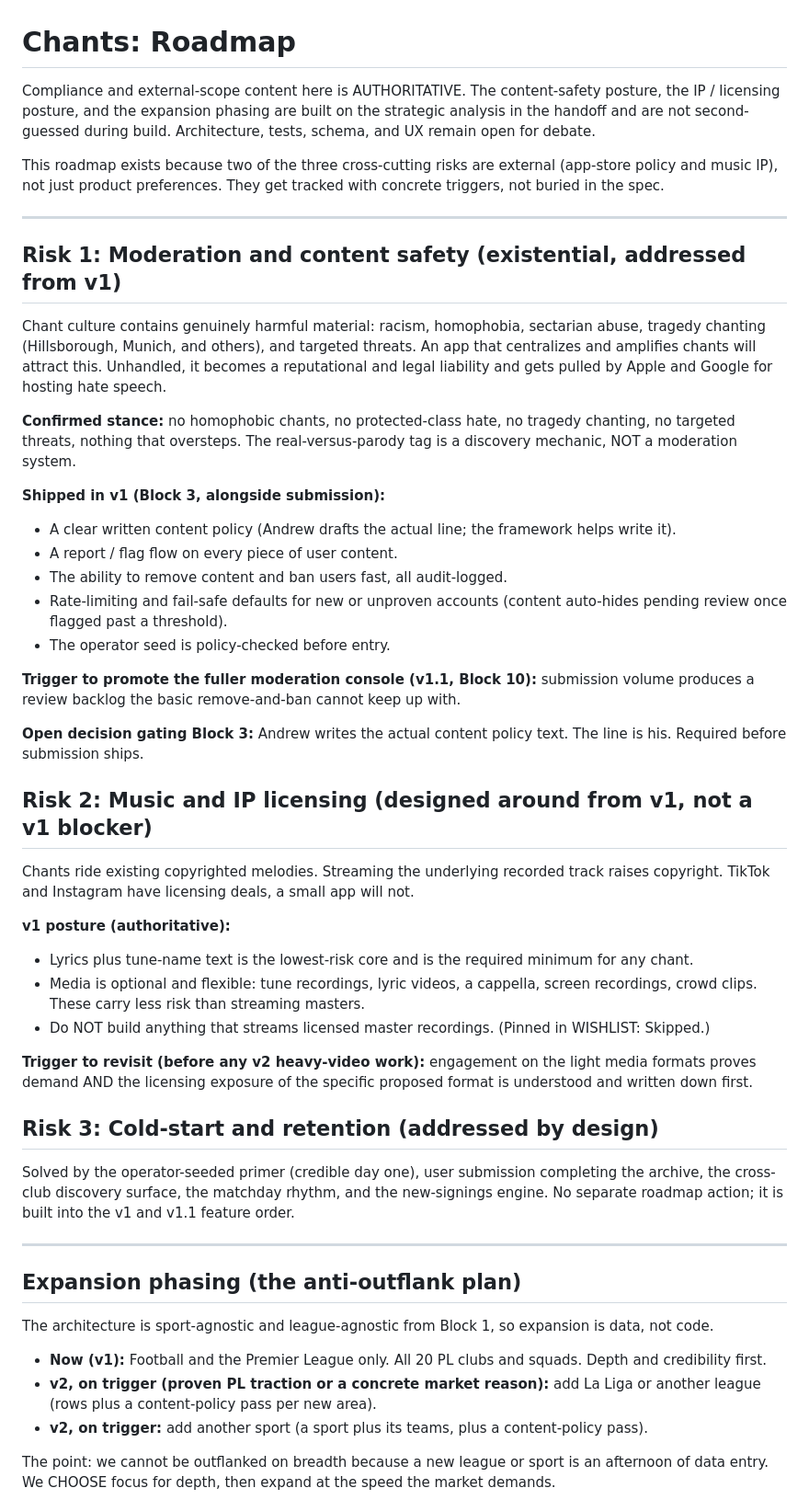
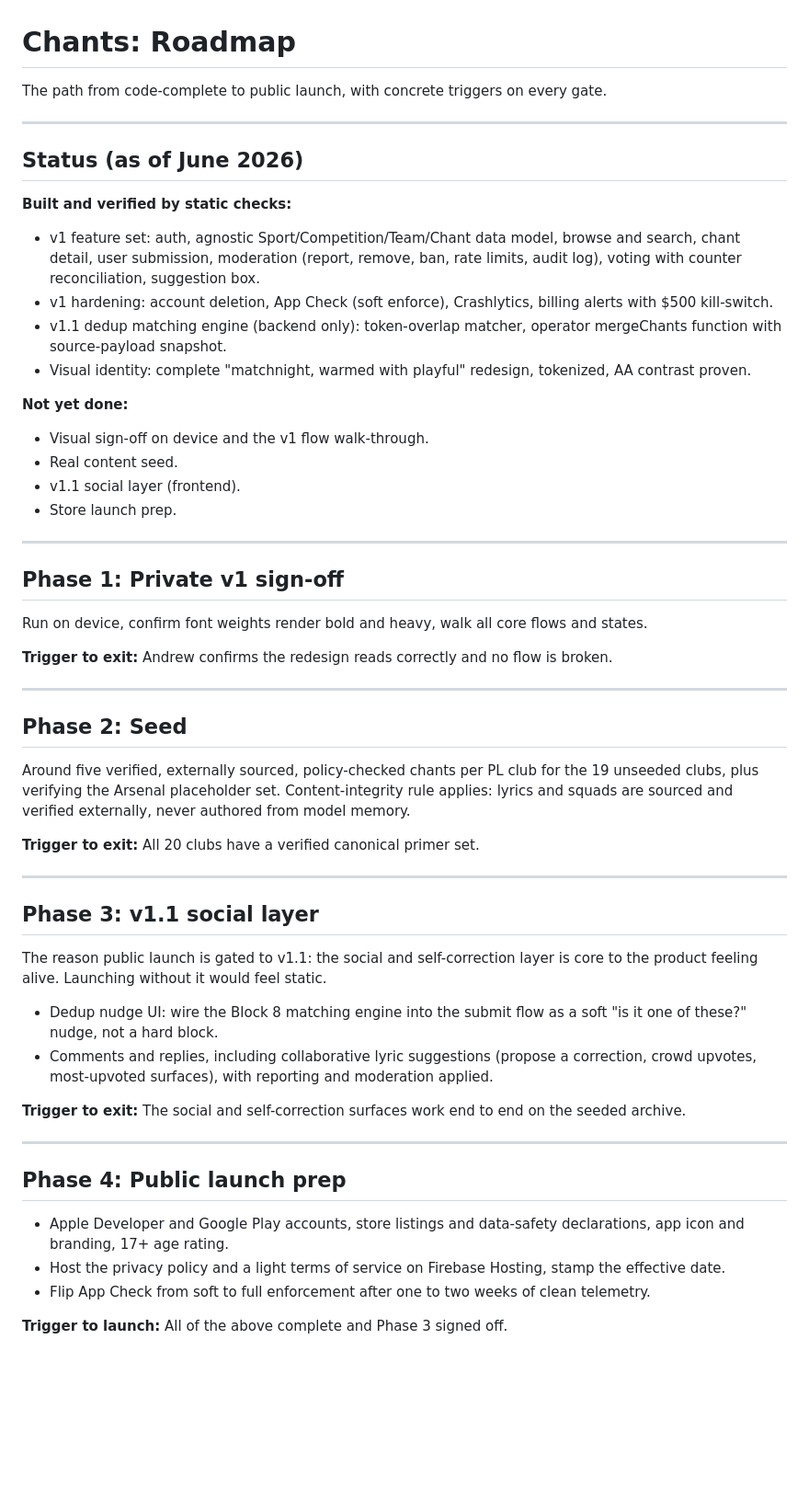
Before and after one commit to andrewbolaji/Chants, a Markdown page: ROADMAP.md, the part around one of its changes. Shown at 92% size. Rendered like a GitHub page; blank space fills up the shorter version.

Commit message:
Rewrite ROADMAP.md to reflect current status and launch path (doc-only)
Four phases: private v1 sign-off, seed, v1.1 social layer, public
launch prep. Each gated by a concrete trigger.

```diff
--- a/ROADMAP.md
+++ b/ROADMAP.md
@@ -1,51 +1,57 @@
 # Chants: Roadmap
 
-Compliance and external-scope content here is AUTHORITATIVE. The content-safety posture, the IP / licensing posture, and the expansion phasing are built on the strategic analysis in the handoff and are not second-guessed during build. Architecture, tests, schema, and UX remain open for debate.
-
-This roadmap exists because two of the three cross-cutting risks are external (app-store policy and music IP), not just product preferences. They get tracked with concrete triggers, not buried in the spec.
+The path from code-complete to public launch, with concrete triggers on every gate.
 
 ---
 
-## Risk 1: Moderation and content safety (existential, addressed from v1)
+## Status (as of June 2026)
 
-Chant culture contains genuinely harmful material: racism, homophobia, sectarian abuse, tragedy chanting (Hillsborough, Munich, and others), and targeted threats. An app that centralizes and amplifies chants will attract this. Unhandled, it becomes a reputational and legal liability and gets pulled by Apple and Google for hosting hate speech.
+**Built and verified by static checks:**
+- v1 feature set: auth, agnostic Sport/Competition/Team/Chant data model, browse and search, chant detail, user submission, moderation (report, remove, ban, rate limits, audit log), voting with counter reconciliation, suggestion box.
+- v1 hardening: account deletion, App Check (soft enforce), Crashlytics, billing alerts with $500 kill-switch.
+- v1.1 dedup matching engine (backend only): token-overlap matcher, operator mergeChants function with source-payload snapshot.
+- Visual identity: complete "matchnight, warmed with playful" redesign, tokenized, AA contrast proven.
 
-**Confirmed stance:** no homophobic chants, no protected-class hate, no tragedy chanting, no targeted threats, nothing that oversteps. The real-versus-parody tag is a discovery mechanic, NOT a moderation system.
-
-**Shipped in v1 (Block 3, alongside submission):**
-- A clear written content policy (Andrew drafts the actual line; the framework helps write it).
-- A report / flag flow on every piece of user content.
-- The ability to remove content and ban users fast, all audit-logged.
-- Rate-limiting and fail-safe defaults for new or unproven accounts (content auto-hides pending review once flagged past a threshold).
-- The operator seed is policy-checked before entry.
-
-**Trigger to promote the fuller moderation console (v1.1, Block 10):** submission volume produces a review backlog the basic remove-and-ban cannot keep up with.
-
-**Open decision gating Block 3:** Andrew writes the actual content policy text. The line is his. Required before submission ships.
-
-## Risk 2: Music and IP licensing (designed around from v1, not a v1 blocker)
-
-Chants ride existing copyrighted melodies. Streaming the underlying recorded track raises copyright. TikTok and Instagram have licensing deals, a small app will not.
-
-**v1 posture (authoritative):**
-- Lyrics plus tune-name text is the lowest-risk core and is the required minimum for any chant.
-- Media is optional and flexible: tune recordings, lyric videos, a cappella, screen recordings, crowd clips. These carry less risk than streaming masters.
-- Do NOT build anything that streams licensed master recordings. (Pinned in WISHLIST: Skipped.)
-
-**Trigger to revisit (before any v2 heavy-video work):** engagement on the light media formats proves demand AND the licensing exposure of the specific proposed format is understood and written down first.
-
-## Risk 3: Cold-start and retention (addressed by design)
-
-Solved by the operator-seeded primer (credible day one), user submission completing the archive, the cross-club discovery surface, the matchday rhythm, and the new-signings engine. No separate roadmap action; it is built into the v1 and v1.1 feature order.
+**Not yet done:**
+- Visual sign-off on device and the v1 flow walk-through.
+- Real content seed.
+- v1.1 social layer (frontend).
+- Store launch prep.
 
 ---
 
-## Expansion phasing (the anti-outflank plan)
+## Phase 1: Private v1 sign-off
 
-The architecture is sport-agnostic and league-agnostic from Block 1, so expansion is data, not code.
+Run on device, confirm font weights render bold and heavy, walk all core flows and states.
 
-- **Now (v1):** Football and the Premier League only. All 20 PL clubs and squads. Depth and credibility first.
-- **v2, on trigger (proven PL traction or a concrete market reason):** add La Liga or another league (rows plus a content-policy pass per new area).
-- **v2, on trigger:** add another sport (a sport plus its teams, plus a content-policy pass).
+**Trigger to exit:** Andrew confirms the redesign reads correctly and no flow is broken.
 
-The point: we cannot be outflanked on breadth because a new league or sport is an afternoon of data entry. We CHOOSE focus for depth, then expand at the speed the market demands.
+---
+
+## Phase 2: Seed
+
+Around five verified, externally sourced, policy-checked chants per PL club for the 19 unseeded clubs, plus verifying the Arsenal placeholder set. Content-integrity rule applies: lyrics and squads are sourced and verified externally, never authored from model memory.
+
+**Trigger to exit:** All 20 clubs have a verified canonical primer set.
+
+---
+
+## Phase 3: v1.1 social layer
+
+The reason public launch is gated to v1.1: the social and self-correction layer is core to the product feeling alive. Launching without it would feel static.
+
+- Dedup nudge UI: wire the Block 8 matching engine into the submit flow as a soft "is it one of these?" nudge, not a hard block.
+- Comments and replies, including collaborative lyric suggestions (propose a correction, crowd upvotes, most-upvoted surfaces), with reporting and moderation applied.
+
+**Trigger to exit:** The social and self-correction surfaces work end to end on the seeded archive.
+
+---
+
+## Phase 4: Public launch prep
+
+- Apple Developer and Google Play accounts, store listings and data-safety declarations, app icon and branding, 17+ age rating.
+- Host the privacy policy and a light terms of service on Firebase Hosting, stamp the effective date.
+- Flip App Check from soft to full enforcement after one to two weeks of clean telemetry.
+
+**Trigger to launch:** All of the above complete and Phase 3 signed off.
+
```
Also changed, not shown: other parts of ROADMAP.md (+15 -0 lines).
